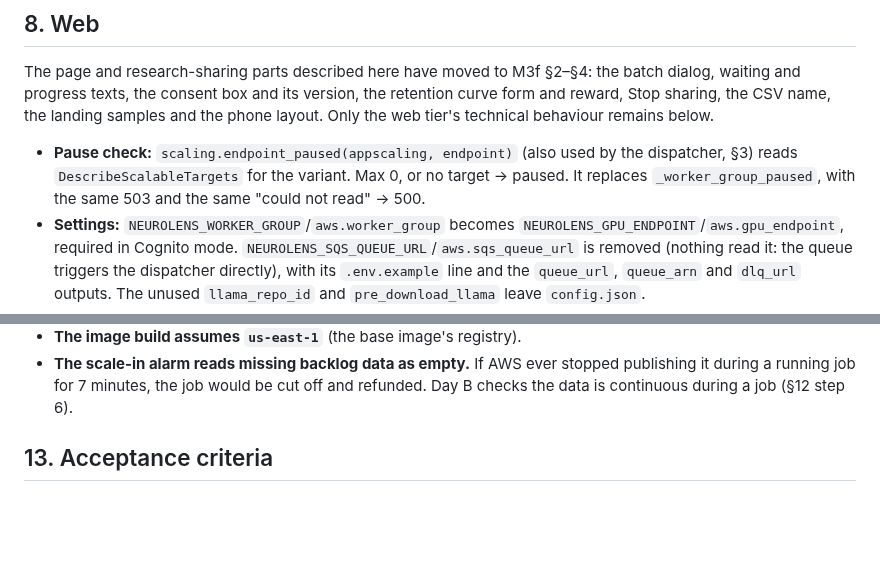
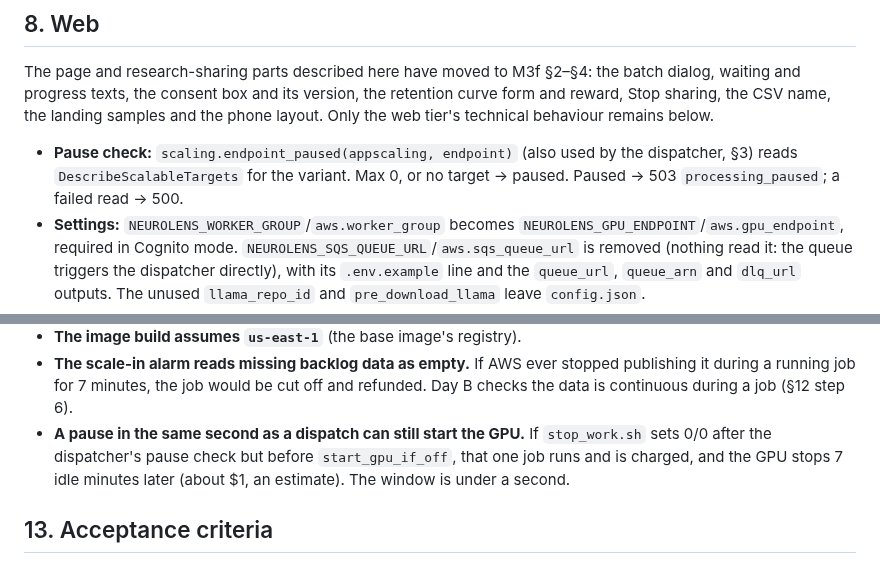
Before and after one commit to kelvinlowhm86/neurolens, a Markdown page: docs/M3e_spec.md, 2 parts joined by grey strips. Rendered like a GitHub page; blank space fills up the shorter version.

Commit message:
Spec M3e: pause/dispatch same-second race as a known limitation (review); §8 pause bullet loses history
Co-Authored-By: Claude Opus 5.5 <noreply@anthropic.com>

```diff
--- a/docs/M3e_spec.md
+++ b/docs/M3e_spec.md
@@ -198,7 +198,7 @@ waiting and progress texts, the consent box and its version, the retention curve
 Stop sharing, the CSV name, the landing samples and the phone layout. Only the web tier's technical
 behaviour remains below.
 
-- **Pause check:** `scaling.endpoint_paused(appscaling, endpoint)` (also used by the dispatcher, §3) reads `DescribeScalableTargets` for the variant. Max 0, or no target → paused. It replaces `_worker_group_paused`, with the same 503 and the same "could not read" → 500.
+- **Pause check:** `scaling.endpoint_paused(appscaling, endpoint)` (also used by the dispatcher, §3) reads `DescribeScalableTargets` for the variant. Max 0, or no target → paused. Paused → 503 `processing_paused`; a failed read → 500.
 - **Settings:** `NEUROLENS_WORKER_GROUP`/`aws.worker_group` becomes `NEUROLENS_GPU_ENDPOINT`/`aws.gpu_endpoint`, required in Cognito mode. `NEUROLENS_SQS_QUEUE_URL`/`aws.sqs_queue_url` is removed (nothing read it: the queue triggers the dispatcher directly), with its `.env.example` line and the `queue_url`, `queue_arn` and `dlq_url` outputs. The unused `llama_repo_id` and `pre_download_llama` leave `config.json`.
 - **Status and result come from the database alone.** `/status` reports the job's own status, and `/result` (and `/result.csv`) serve only a `done` job; an unfinished job answers `result_not_ready` even if its result object exists. The old crash window (result written, job not yet settled) now closes by itself: nothing refunds after the result is published, and the error handler or the reaper settles such a job (§5). The user waits a few minutes longer in that rare case, the page never shows a result before it is charged, and each status poll makes no S3 call.
 - **Page:**
@@ -375,6 +375,7 @@ Measured figures replace these in the build log.
 - **Replaying the presigned POST while the job runs** can make the research copy differ from the analysed video (the replay must land within the POST's 5 minutes, by the uploader themself).
 - **The image build assumes `us-east-1`** (the base image's registry).
 - **The scale-in alarm reads missing backlog data as empty.** If AWS ever stopped publishing it during a running job for 7 minutes, the job would be cut off and refunded. Day B checks the data is continuous during a job (§12 step 6).
+- **A pause in the same second as a dispatch can still start the GPU.** If `stop_work.sh` sets 0/0 after the dispatcher's pause check but before `start_gpu_if_off`, that one job runs and is charged, and the GPU stops 7 idle minutes later (about $1, an estimate). The window is under a second.
 
 ## 13. Acceptance criteria
 1. The full suite passes with PostgreSQL, and `ruff` is clean.
```
